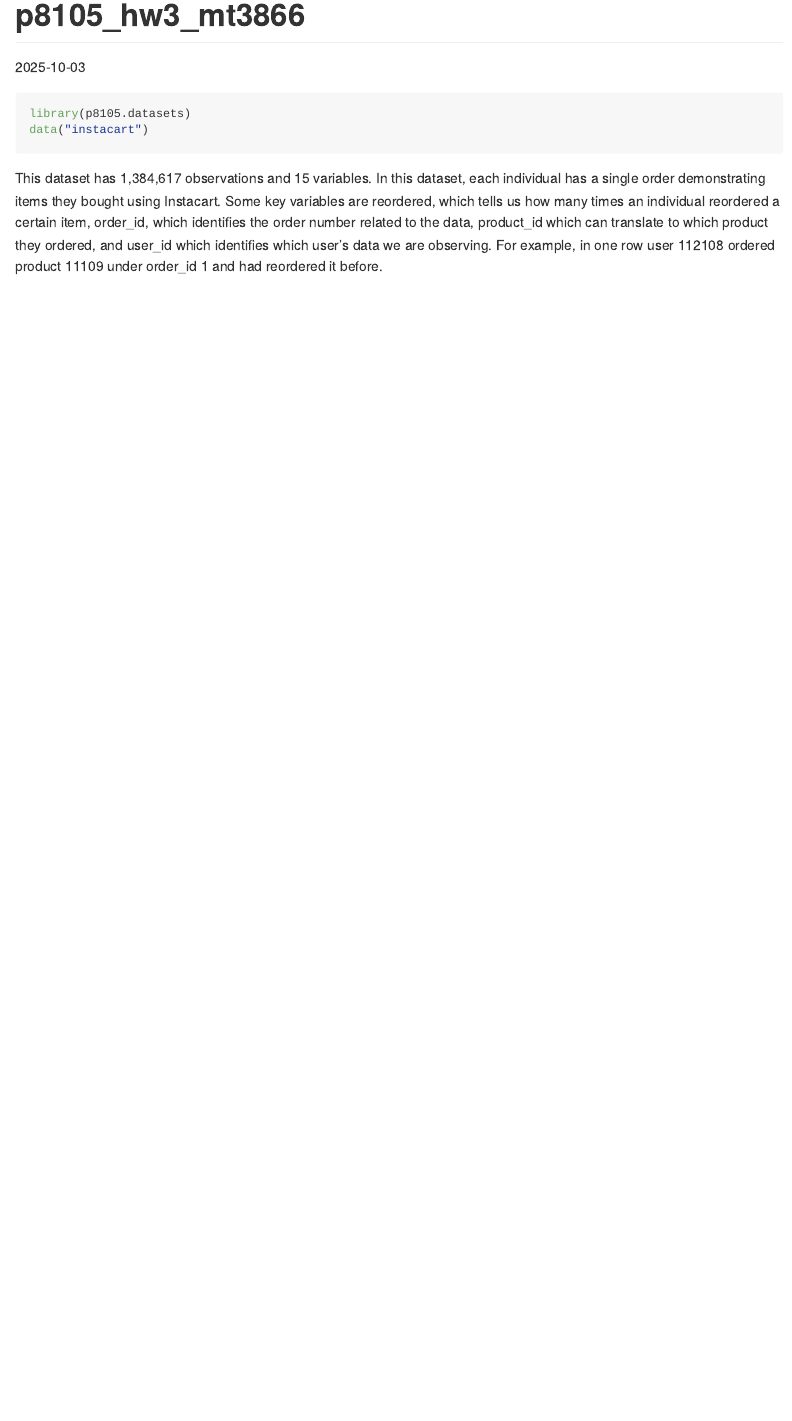
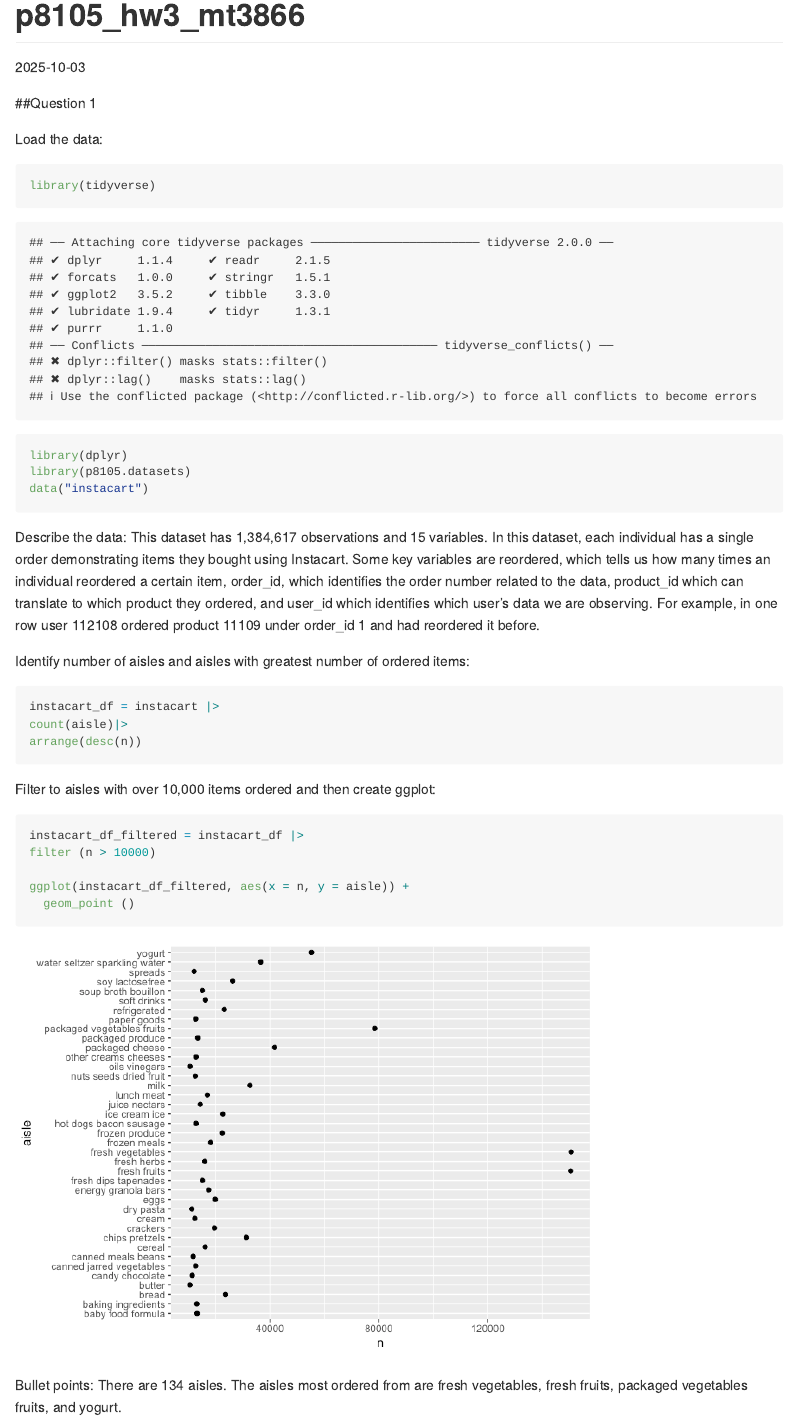
Before and after one commit to medhatulsyani/p8105_hw3_mt3866, an R Markdown document (p8105_hw3_mt3866.Rmd): the page in a window 1100 px wide, from its top. The pictures show the output file p8105_hw3_mt3866.md that the author committed with the source, drawn offline in the style of GitHub.

Commit message:
created plot

````diff
--- a/p8105_hw3_mt3866.Rmd
+++ b/p8105_hw3_mt3866.Rmd
@@ -4,9 +4,35 @@ output: github_document
 date: "2025-10-03"
 ---
 
+##Question 1
+
+Load the data:
 ```{r}
+library(tidyverse)
+library(dplyr)
 library(p8105.datasets)
 data("instacart")
 ```
 
+Describe the data:
 This dataset has 1,384,617 observations and 15 variables. In this dataset, each individual has a single order demonstrating items they bought using Instacart. Some key variables are reordered, which tells us how many times an individual reordered a certain item, order_id, which identifies the order number related to the data, product_id which can translate to which product they ordered, and user_id which identifies which user's data we are observing. For example, in one row user 112108 ordered product 11109 under order_id 1 and had reordered it before.
+
+Identify number of aisles and aisles with greatest number of ordered items:
+```{r}
+instacart_df = instacart |>
+count(aisle)|>
+arrange(desc(n))
+```
+
+
+Filter to aisles with over 10,000 items ordered and then create ggplot:
+```{r}
+instacart_df_filtered = instacart_df |>
+filter (n > 10000)
+
+ggplot(instacart_df_filtered, aes(x = n, y = aisle)) +
+  geom_point ()
+```
+
+Bullet points:
+There are 134 aisles. The aisles most ordered from are fresh vegetables, fresh fruits, packaged vegetables fruits, and yogurt.
````
Also changed, not shown: p8105_hw3_mt3866.md, p8105_hw3_mt3866_files/figure-gfm/unnamed-chunk-3-1.png (added).
